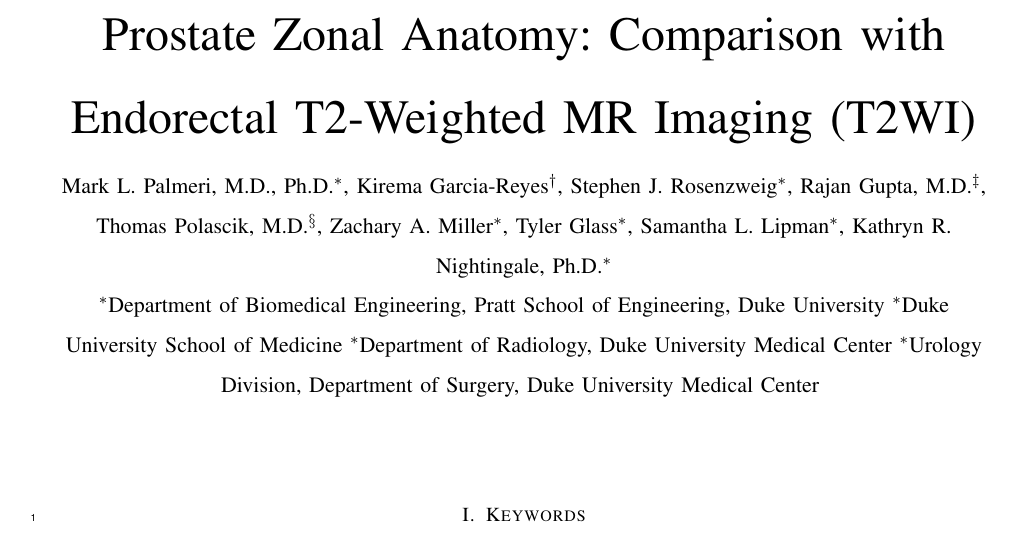
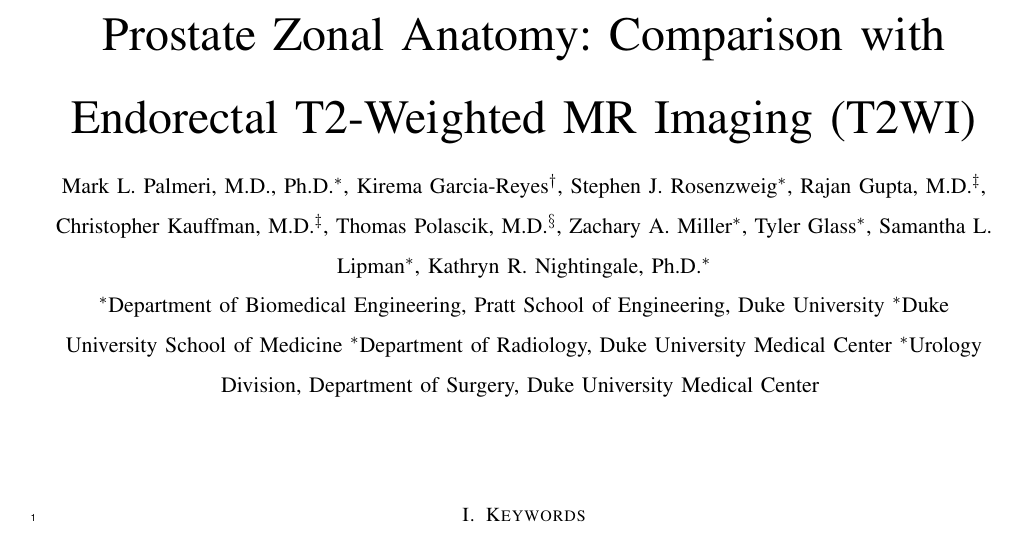
Before and after one commit to erichilarysmithsr/mr_arfi_prostate_anatomy, a LaTeX paper (mr_arfi_anatomy.tex): part of page 1 of 7, cut so that both start at the same text. Compiled offline with pdfLaTeX.

Commit message:
updated author list w/ Chris

```diff
--- a/mr_arfi_anatomy.tex
+++ b/mr_arfi_anatomy.tex
@@ -21,6 +21,7 @@
     \IEEEauthorblockN{Mark L. Palmeri, M.D., Ph.D.\IEEEauthorrefmark{1}, Kirema
         Garcia-Reyes\IEEEauthorrefmark{2}, Stephen J.
         Rosenzweig\IEEEauthorrefmark{1}, Rajan Gupta,
+        M.D.\IEEEauthorrefmark{3}, Christopher Kauffman,
         M.D.\IEEEauthorrefmark{3}, Thomas Polascik, M.D.\IEEEauthorrefmark{4},
         Zachary A. Miller\IEEEauthorrefmark{1}, Tyler
         Glass\IEEEauthorrefmark{1}, Samantha L. Lipman\IEEEauthorrefmark{1},
```
Also changed, not shown: mr_arfi_anatomy.pdf.
